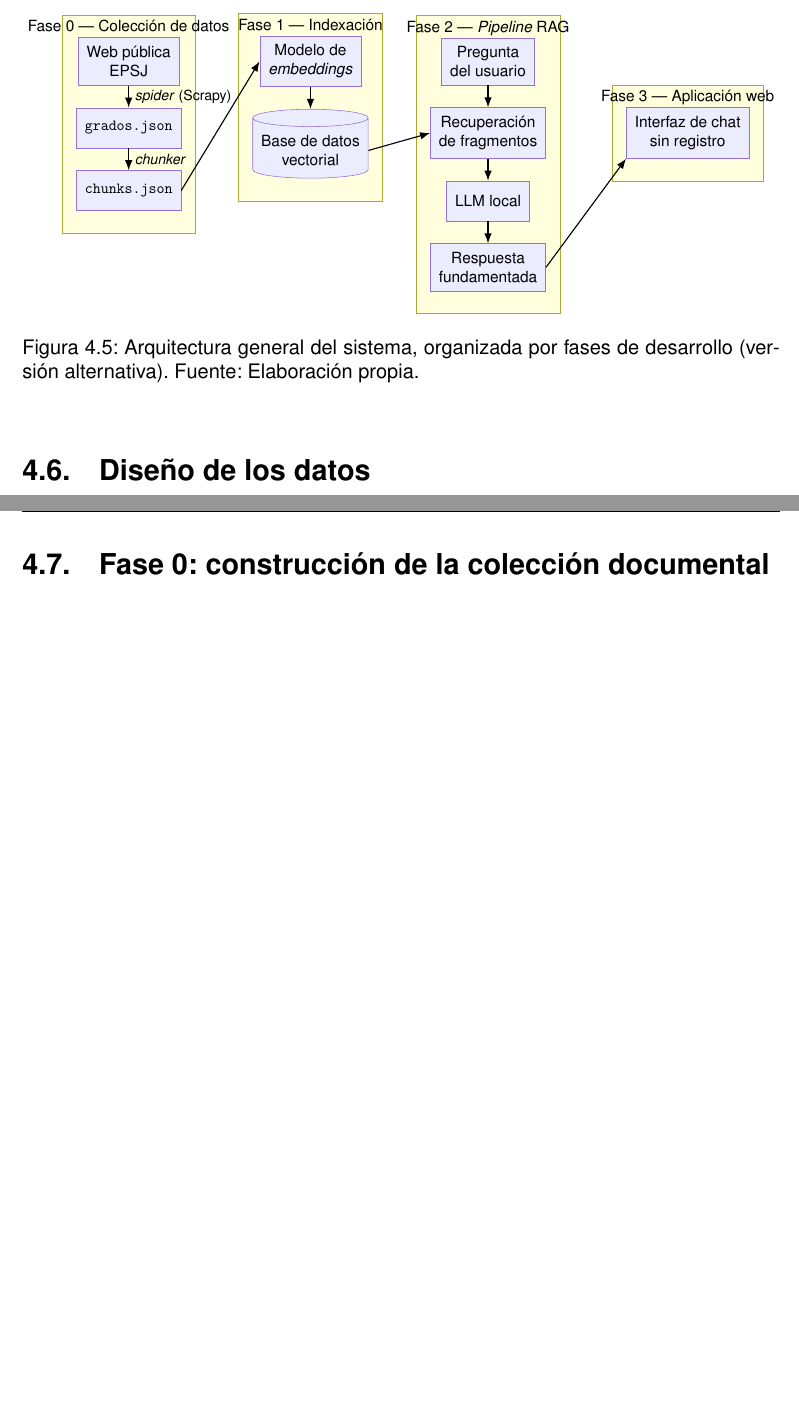
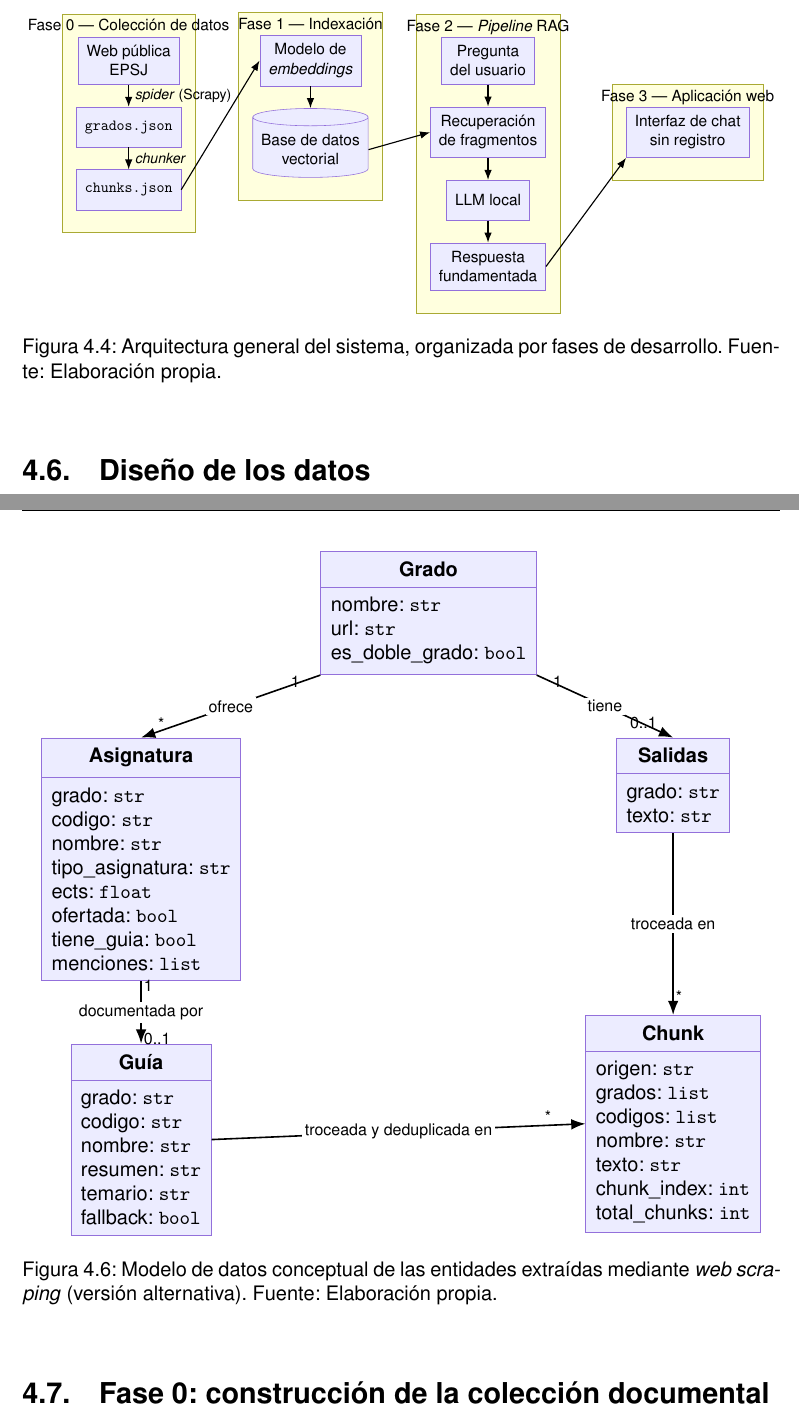
Before and after one commit to samubp10/tfg-recomendador-uja, a LaTeX document (memoria/main.tex, which reads memoria/capitulos/MaterialMetodos.tex): two parts of pages 54 and 56 of 72 before the commit and two parts of pages 54 and 56 of 74 after it, joined at a grey line, cut so that both start at the same text, the shorter picture padded with empty space. Compiled offline with pdfLaTeX.

Commit message:
feat(IT-61): versión TikZ del modelo de datos y arreglo del label de la arquitectura
El autor eligió la versión TikZ de la arquitectura pero al borrar la Mermaid movió el \label ANTES del \caption, lo que hace que las referencias 'Figura X' apunten al número de sección en vez de a la figura: se recoloca tras el caption y se elimina el label duplicado. Además, siguiendo el protocolo de doble versión, se añade la versión TikZ nativa del modelo de datos (figura 4.5, la única de datos que quedaba solo en Mermaid), con shapes.multipart para las cajas de clase UML y los mismos colores del resto de diagramas. Verificado compilando y rasterizando la página: las dos versiones se ven correctamente.

```diff
--- a/memoria/capitulos/MaterialMetodos.tex
+++ b/memoria/capitulos/MaterialMetodos.tex
@@ -440,8 +429,8 @@ Por último llega el \textit{pipeline} RAG: tras la pregunta del usuario, el sis
     \end{tikzpicture}%
     }
     \caption{Arquitectura general del sistema, organizada por fases de
-    desarrollo (versión alternativa). Fuente: Elaboración propia.}
-    \label{fig:arquitectura_pipeline_tikz}
+    desarrollo. Fuente: Elaboración propia.}
+    \label{fig:arquitectura_pipeline}
 \end{figure}
 
 \section{Diseño de los datos}
@@ -449,11 +438,83 @@ Por último llega el \textit{pipeline} RAG: tras la pregunta del usuario, el sis
 
 El diagrama de clases de la Figura~\ref{fig:modelo_datos} recoge las diferentes estructuras de datos de la aplicación, que pueden dividirse en dos partes claras: la primera es la de los datos en crudo extraídos de la web, como la relacionada con los grados y las asignaturas, cada cual con su guía docente (si está disponible) y sus salidas. Toda esta información converge y se trocea para dar lugar a los fragmentos (\textit{chunks}), que además contienen un entero que indica en cuántos trozos totales se ha dividido la unidad original (asignatura, salida o guía) y el índice del trozo de información.
 
+% ------------------------------------------------------------------
+% DOS VERSIONES DEL MISMO DIAGRAMA: elegir una y borrar la otra.
+% Versión A: generada con Mermaid (PDF importado).
+% Versión B: TikZ nativo (se compila dentro de LaTeX, mismos colores).
+% Si te quedas con la B, mueve el \label a esa figura.
+% ------------------------------------------------------------------
 \begin{figure}[H]
     \centering
     \includegraphics[width=0.7\textwidth]{imagenes/Diagrama_clases_modelo_datos.pdf}
     \caption{Modelo de datos conceptual de las entidades extraídas mediante \textit{web scraping}. Fuente: Elaboración propia.}
     \label{fig:modelo_datos}
+\end{figure}
+
+\begin{figure}[H]
+    \centering
+    \resizebox{0.95\textwidth}{!}{%
+    \begin{tikzpicture}[
+        node distance=1.1cm and 1.4cm,
+        clase/.style={rectangle split, rectangle split parts=2,
+                      draw=diagNodoBorde, fill=diagNodo, align=left,
+                      font=\footnotesize, inner sep=5pt},
+        etiqRel/.style={font=\scriptsize, fill=white, inner sep=1.5pt},
+        mult/.style={font=\scriptsize, inner sep=1pt}
+    ]
+        % Entidades
+        \node[clase] (grado) {\textbf{Grado}
+            \nodepart{two}
+            nombre: \texttt{str}\\
+            url: \texttt{str}\\
+            es\_doble\_grado: \texttt{bool}};
+        \node[clase, below left=of grado] (asig) {\textbf{Asignatura}
+            \nodepart{two}
+            grado: \texttt{str}\\
+            codigo: \texttt{str}\\
+            nombre: \texttt{str}\\
+            tipo\_asignatura: \texttt{str}\\
+            ects: \texttt{float}\\
+            ofertada: \texttt{bool}\\
+            tiene\_guia: \texttt{bool}\\
+            menciones: \texttt{list}};
+        \node[clase, below right=of grado] (salidas) {\textbf{Salidas}
+            \nodepart{two}
+            grado: \texttt{str}\\
+            texto: \texttt{str}};
+        \node[clase, below=of asig] (guia) {\textbf{Guía}
+            \nodepart{two}
+            grado: \texttt{str}\\
+            codigo: \texttt{str}\\
+            nombre: \texttt{str}\\
+            resumen: \texttt{str}\\
+            temario: \texttt{str}\\
+            fallback: \texttt{bool}};
+        \node[clase, below=3.2cm of salidas] (chunk) {\textbf{Chunk}
+            \nodepart{two}
+            origen: \texttt{str}\\
+            grados: \texttt{list}\\
+            codigos: \texttt{list}\\
+            nombre: \texttt{str}\\
+            texto: \texttt{str}\\
+            chunk\_index: \texttt{int}\\
+            total\_chunks: \texttt{int}};
+        % Relaciones
+        \draw[flechaDiag] (grado.south west) -- node[etiqRel]{ofrece}
+            node[mult, pos=0.1, left]{1} node[mult, pos=0.92, above right]{*} (asig.north);
+        \draw[flechaDiag] (grado.south east) -- node[etiqRel]{tiene}
+            node[mult, pos=0.1, right]{1} node[mult, pos=0.9, above left]{0..1} (salidas.north);
+        \draw[flechaDiag] (asig.south) -- node[etiqRel]{documentada por}
+            node[mult, pos=0.08, right]{1} node[mult, pos=0.92, right]{0..1} (guia.north);
+        \draw[flechaDiag] (guia.east) -- node[etiqRel]{troceada y deduplicada en}
+            node[mult, pos=0.9, above]{*} (chunk.west);
+        \draw[flechaDiag] (salidas.south) -- node[etiqRel]{troceada en}
+            node[mult, pos=0.9, right]{*} (chunk.north);
+    \end{tikzpicture}%
+    }
+    \caption{Modelo de datos conceptual de las entidades extraídas mediante
+    \textit{web scraping} (versión alternativa). Fuente: Elaboración propia.}
+    \label{fig:modelo_datos_tikz}
 \end{figure}
 
 \section{Fase 0: construcción de la colección documental}
--- a/memoria/main.tex
+++ b/memoria/main.tex
@@ -15,7 +15,7 @@
 \usepackage{xstring}
 \usepackage{ulem} % For \sout (strikeout) command
 \usepackage{tikz}
-\usetikzlibrary{positioning, arrows.meta, fit, shapes.geometric, backgrounds}
+\usetikzlibrary{positioning, arrows.meta, fit, shapes.geometric, backgrounds, shapes.multipart}
 
 % Estilo común para los diagramas hechos en TikZ, con los MISMOS colores que
 % los generados con Mermaid (lavanda para nodos, amarillo pálido para grupos),
```
Also changed, not shown: memoria/capitulos/MaterialMetodos.tex (14 more changed lines).
